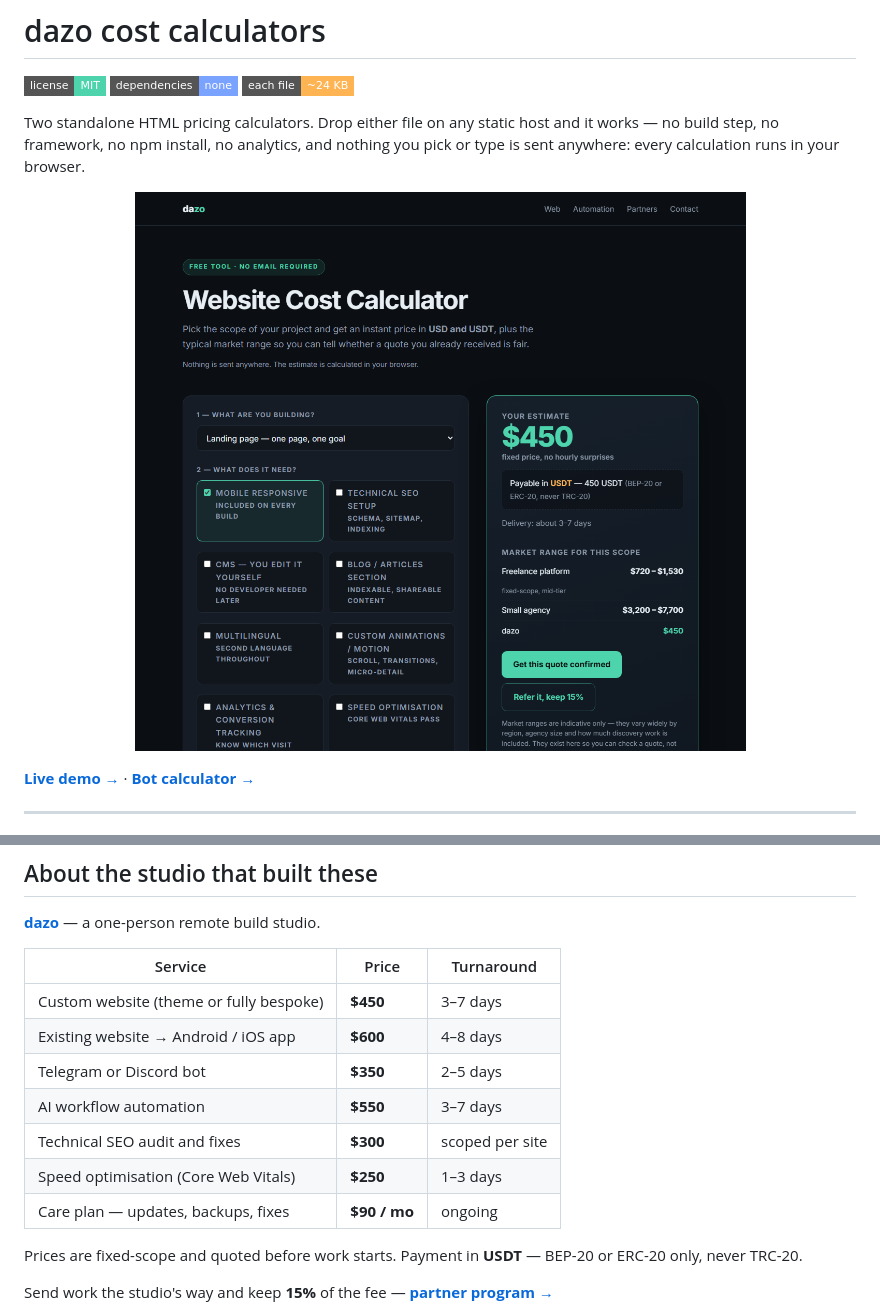
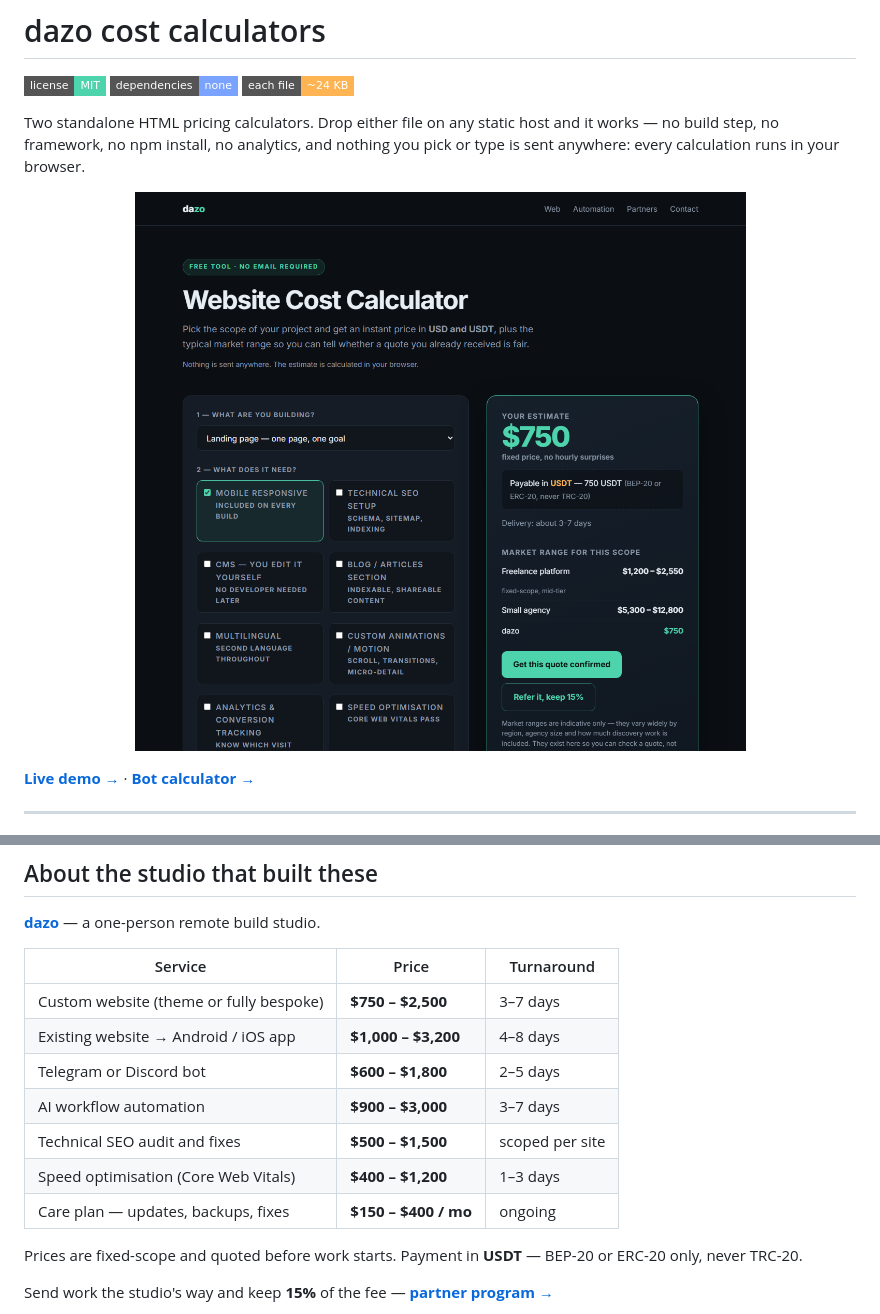
Before and after one commit to Fyosamu/dazo-cost-calculators, a Markdown page: README.md, 2 parts joined by grey strips. Rendered like a GitHub page; pictures changed too: assets/calculator.png; badges without logos.

```diff
--- a/README.md
+++ b/README.md
@@ -170,13 +170,13 @@ Issues and pull requests are welcome — especially:
 
 | Service | Price | Turnaround |
 |---|---|---|
-| Custom website (theme or fully bespoke) | **$450** | 3–7 days |
-| Existing website → Android / iOS app | **$600** | 4–8 days |
-| Telegram or Discord bot | **$350** | 2–5 days |
-| AI workflow automation | **$550** | 3–7 days |
-| Technical SEO audit and fixes | **$300** | scoped per site |
-| Speed optimisation (Core Web Vitals) | **$250** | 1–3 days |
-| Care plan — updates, backups, fixes | **$90 / mo** | ongoing |
+| Custom website (theme or fully bespoke) | **$750 – $2,500** | 3–7 days |
+| Existing website → Android / iOS app | **$1,000 – $3,200** | 4–8 days |
+| Telegram or Discord bot | **$600 – $1,800** | 2–5 days |
+| AI workflow automation | **$900 – $3,000** | 3–7 days |
+| Technical SEO audit and fixes | **$500 – $1,500** | scoped per site |
+| Speed optimisation (Core Web Vitals) | **$400 – $1,200** | 1–3 days |
+| Care plan — updates, backups, fixes | **$150 – $400 / mo** | ongoing |
 
 Prices are fixed-scope and quoted before work starts. Payment in **USDT** —
 BEP-20 or ERC-20 only, never TRC-20.
```
Also changed, not shown: other parts of README.md (+1 -1 lines), 3 other files.
